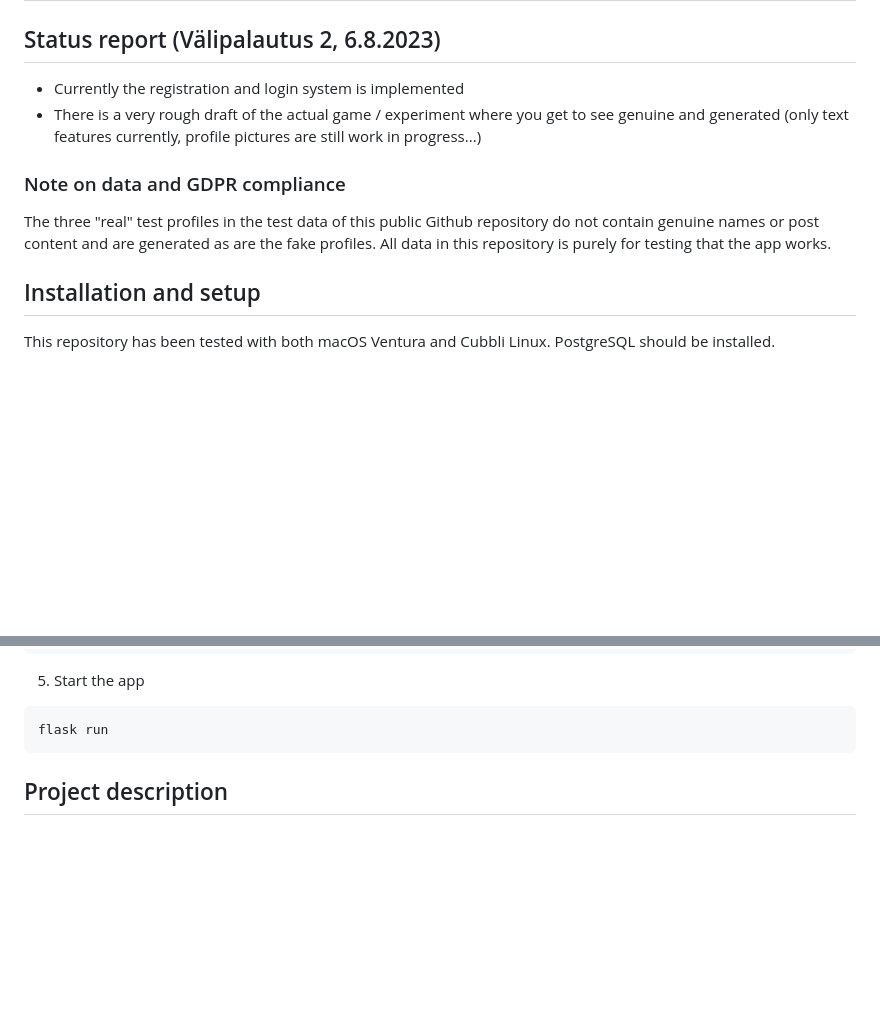
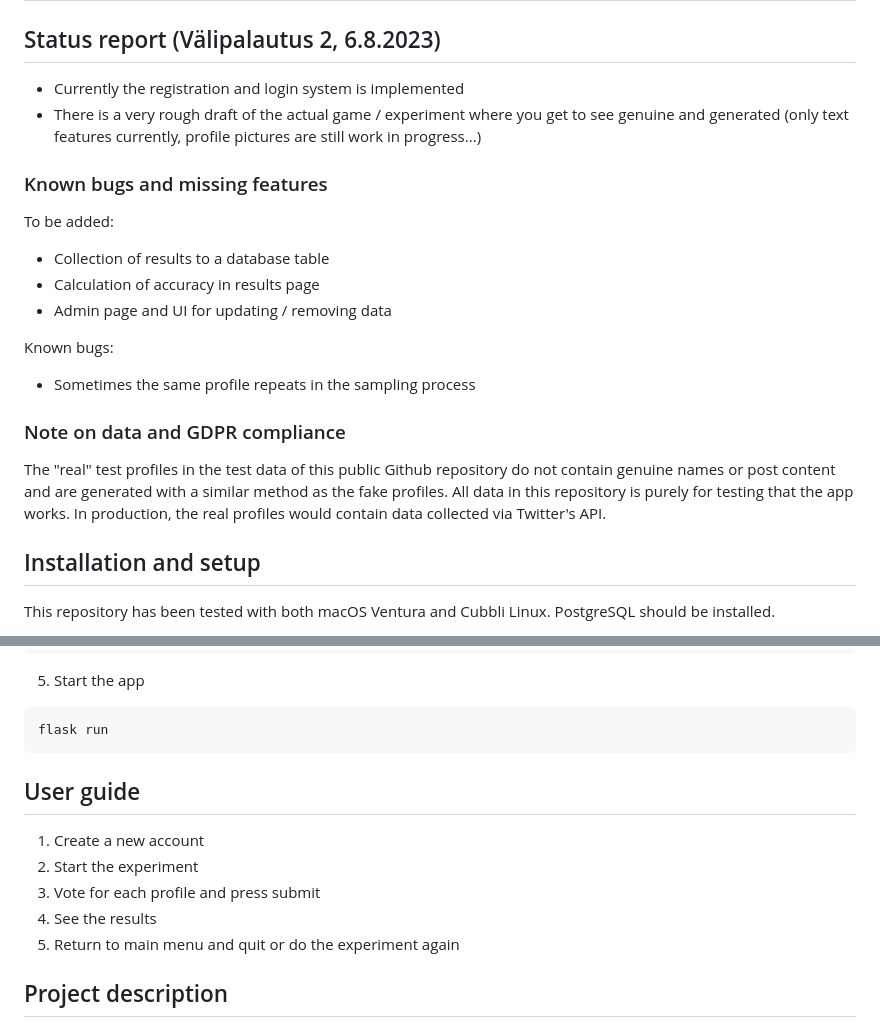
Before and after one commit to sippohippo/social-media-feed-experiment, a Markdown page: README.md, 2 parts joined by grey strips. GitHub-like rendering; blank space fills up the shorter version.

Commit message:
README updated and userguide added

````diff
--- a/README.md
+++ b/README.md
@@ -5,9 +5,21 @@
 * Currently the registration and login system is implemented
 * There is a very rough draft of the actual game / experiment where you get to see genuine and generated (only text features currently, profile pictures are still work in progress...)
 
+### Known bugs and missing features
+
+To be added:
+
+* Collection of results to a database table
+* Calculation of accuracy in results page
+* Admin page and UI for updating / removing data
+
+Known bugs:
+
+* Sometimes the same profile repeats in the sampling process
+
 ### Note on data and GDPR compliance
 
-The three "real" test profiles in the test data of this public Github repository do not contain genuine names or post content and are generated as are the fake profiles. All data in this repository is purely for testing that the app works.
+The "real" test profiles in the test data of this public Github repository do not contain genuine names or post content and are generated with a similar method as the fake profiles. All data in this repository is purely for testing that the app works. In production, the real profiles would contain data collected via Twitter's API.
 
 ## Installation and setup
 
@@ -51,6 +63,15 @@ psql < testdata.sql
 ```bash
 flask run
 ```
+
+## User guide
+
+1. Create a new account
+2. Start the experiment
+3. Vote for each profile and press submit
+4. See the results
+5. Return to main menu and quit or do the experiment again
+
 
 ## Project description
 
````
